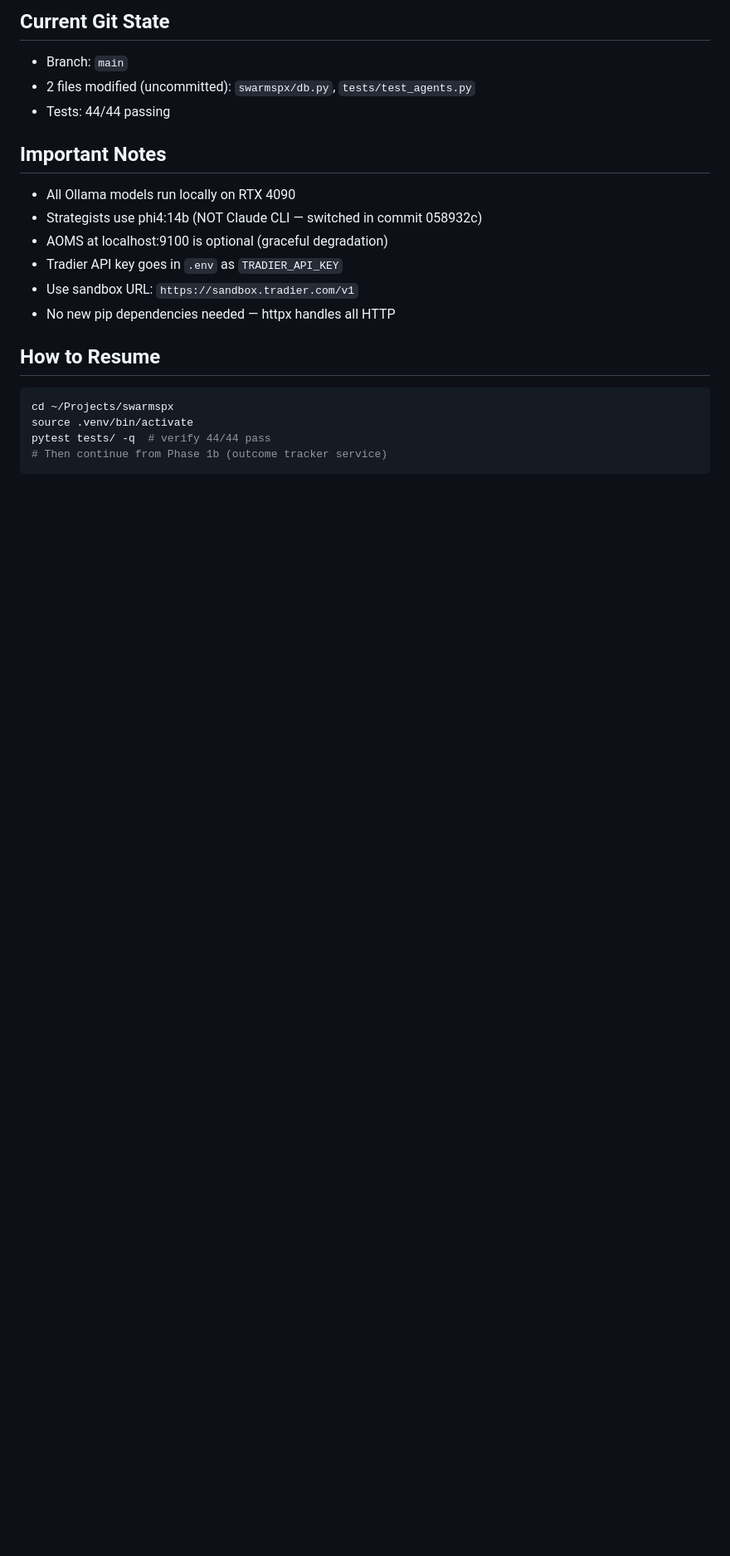
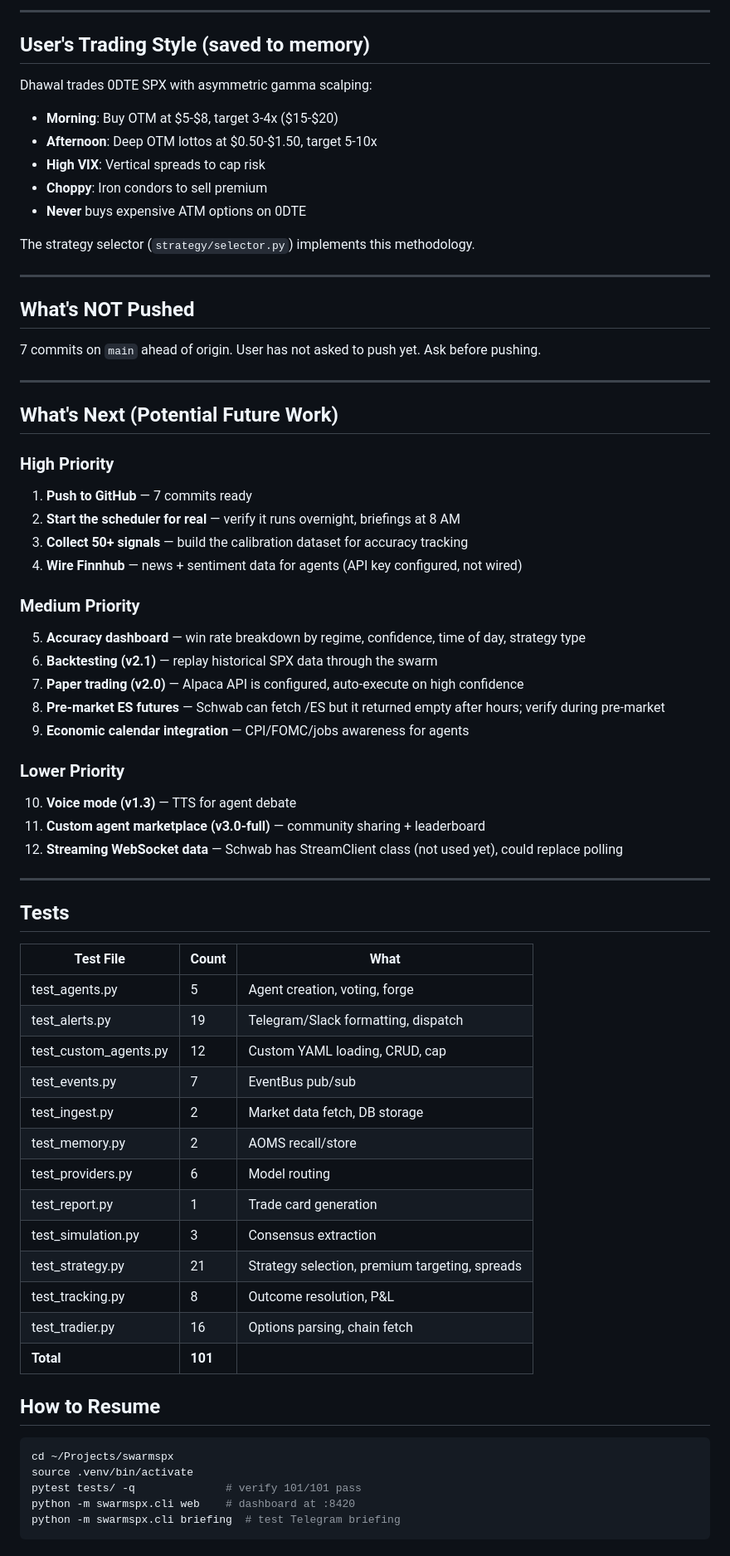
Before and after one commit to dhawalc/swarmSPX, a Markdown page: HANDOFF.md, the part around one of its changes. Shown at 83% size. GitHub-like rendering; blank space fills up the shorter version.

````diff
--- a/HANDOFF.md
+++ b/HANDOFF.md
@@ -126,21 +129,71 @@ See sprint plan for full details. Summary:
 
-## Current Git State
-- Branch: `main`
-- 2 files modified (uncommitted): `swarmspx/db.py`, `tests/test_agents.py`
-- Tests: 44/44 passing
+---
 
-## Important Notes
-- All Ollama models run locally on RTX 4090
-- Strategists use phi4:14b (NOT Claude CLI — switched in commit 058932c)
-- AOMS at localhost:9100 is optional (graceful degradation)
-- Tradier API key goes in `.env` as `TRADIER_API_KEY`
-- Use sandbox URL: `https://sandbox.tradier.com/v1`
-- No new pip dependencies needed — httpx handles all HTTP
+## User's Trading Style (saved to memory)
+
+Dhawal trades 0DTE SPX with asymmetric gamma scalping:
+- **Morning**: Buy OTM at $5-$8, target 3-4x ($15-$20)
+- **Afternoon**: Deep OTM lottos at $0.50-$1.50, target 5-10x
+- **High VIX**: Vertical spreads to cap risk
+- **Choppy**: Iron condors to sell premium
+- **Never** buys expensive ATM options on 0DTE
+
+The strategy selector (`strategy/selector.py`) implements this methodology.
+
+---
+
+## What's NOT Pushed
+
+7 commits on `main` ahead of origin. User has not asked to push yet. Ask before pushing.
+
+---
+
+## What's Next (Potential Future Work)
+
+### High Priority
+1. **Push to GitHub** — 7 commits ready
+2. **Start the scheduler for real** — verify it runs overnight, briefings at 8 AM
+3. **Collect 50+ signals** — build the calibration dataset for accuracy tracking
+4. **Wire Finnhub** — news + sentiment data for agents (API key configured, not wired)
+
+### Medium Priority
+5. **Accuracy dashboard** — win rate breakdown by regime, confidence, time of day, strategy type
+6. **Backtesting (v2.1)** — replay historical SPX data through the swarm
+7. **Paper trading (v2.0)** — Alpaca API is configured, auto-execute on high confidence
+8. **Pre-market ES futures** — Schwab can fetch /ES but it returned empty after hours; verify during pre-market
+9. **Economic calendar integration** — CPI/FOMC/jobs awareness for agents
+
+### Lower Priority
+10. **Voice mode (v1.3)** — TTS for agent debate
+11. **Custom agent marketplace (v3.0-full)** — community sharing + leaderboard
+12. **Streaming WebSocket data** — Schwab has StreamClient class (not used yet), could replace polling
+
+---
+
+## Tests
+
+| Test File | Count | What |
+|-----------|-------|------|
+| test_agents.py | 5 | Agent creation, voting, forge |
+| test_alerts.py | 19 | Telegram/Slack formatting, dispatch |
+| test_custom_agents.py | 12 | Custom YAML loading, CRUD, cap |
+| test_events.py | 7 | EventBus pub/sub |
+| test_ingest.py | 2 | Market data fetch, DB storage |
+| test_memory.py | 2 | AOMS recall/store |
+| test_providers.py | 6 | Model routing |
+| test_report.py | 1 | Trade card generation |
+| test_simulation.py | 3 | Consensus extraction |
+| test_strategy.py | 21 | Strategy selection, premium targeting, spreads |
+| test_tracking.py | 8 | Outcome resolution, P&L |
+| test_tradier.py | 16 | Options parsing, chain fetch |
+| **Total** | **101** | |
 
 ## How to Resume
+
 ```bash
 cd ~/Projects/swarmspx
 source .venv/bin/activate
-pytest tests/ -q  # verify 44/44 pass
-# Then continue from Phase 1b (outcome tracker service)
+pytest tests/ -q              # verify 101/101 pass
+python -m swarmspx.cli web    # dashboard at :8420
+python -m swarmspx.cli briefing  # test Telegram briefing
 ```
````
Also changed, not shown: other parts of HANDOFF.md (+114 -99 lines).
